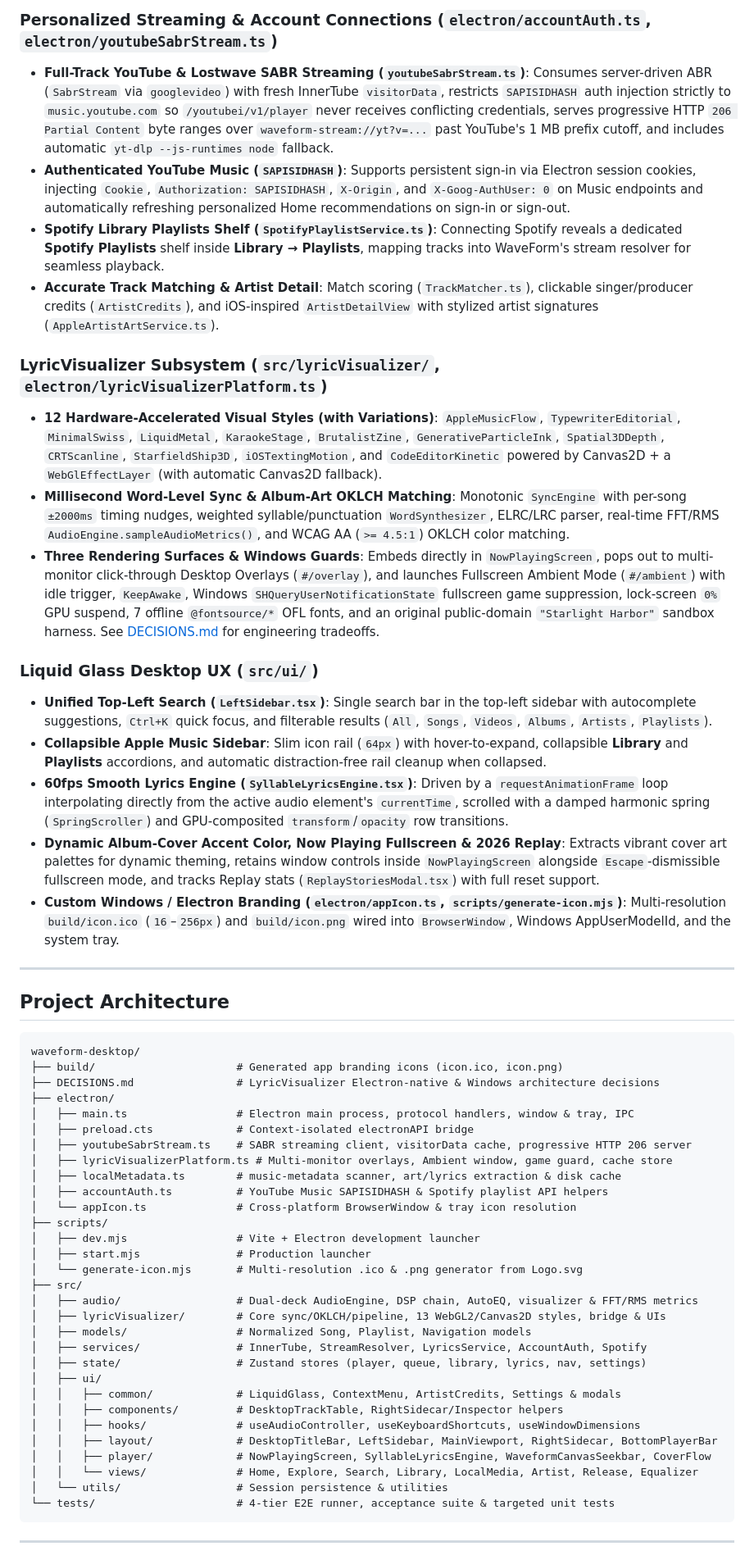
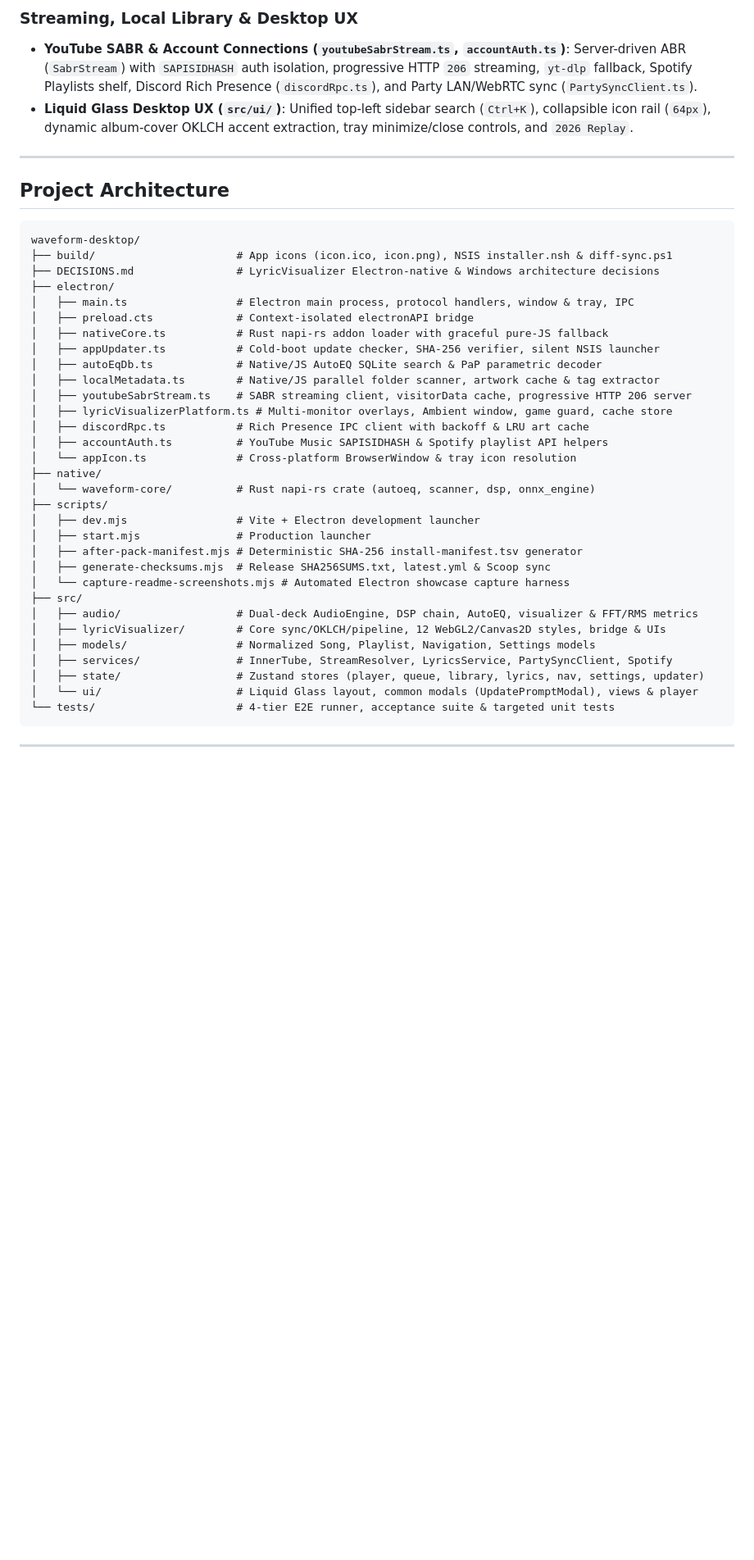
Before and after one commit to Trapston3/waveform-desktop, a Markdown page: README.md, the part around one of its changes. Shown at 82% size. Drawn GitHub-style; blank space fills up the shorter version.

````diff
--- a/README.md
+++ b/README.md
@@ -76,21 +93,7 @@ Grab `WaveForm-Setup-1.2.0.exe` (NSIS installer with smart changed-files-only Up
 
-### Personalized Streaming & Account Connections (`electron/accountAuth.ts`, `electron/youtubeSabrStream.ts`)
-- **Full-Track YouTube & Lostwave SABR Streaming (`youtubeSabrStream.ts`)**: Consumes server-driven ABR (`SabrStream` via `googlevideo`) with fresh InnerTube `visitorData`, restricts `SAPISIDHASH` auth injection strictly to `music.youtube.com` so `/youtubei/v1/player` never receives conflicting credentials, serves progressive HTTP `206 Partial Content` byte ranges over `waveform-stream://yt?v=...` past YouTube's 1 MB prefix cutoff, and includes automatic `yt-dlp --js-runtimes node` fallback.
-- **Authenticated YouTube Music (`SAPISIDHASH`)**: Supports persistent sign-in via Electron session cookies, injecting `Cookie`, `Authorization: SAPISIDHASH`, `X-Origin`, and `X-Goog-AuthUser: 0` on Music endpoints and automatically refreshing personalized Home recommendations on sign-in or sign-out.
-- **Spotify Library Playlists Shelf (`SpotifyPlaylistService.ts`)**: Connecting Spotify reveals a dedicated **Spotify Playlists** shelf inside **Library → Playlists**, mapping tracks into WaveForm's stream resolver for seamless playback.
-- **Accurate Track Matching & Artist Detail**: Match scoring (`TrackMatcher.ts`), clickable singer/producer credits (`ArtistCredits`), and iOS-inspired `ArtistDetailView` with stylized artist signatures (`AppleArtistArtService.ts`).
-
-### LyricVisualizer Subsystem (`src/lyricVisualizer/`, `electron/lyricVisualizerPlatform.ts`)
-- **12 Hardware-Accelerated Visual Styles (with Variations)**: `AppleMusicFlow`, `TypewriterEditorial`, `MinimalSwiss`, `LiquidMetal`, `KaraokeStage`, `BrutalistZine`, `GenerativeParticleInk`, `Spatial3DDepth`, `CRTScanline`, `StarfieldShip3D`, `iOSTextingMotion`, and `CodeEditorKinetic` powered by Canvas2D + a `WebGlEffectLayer` (with automatic Canvas2D fallback).
-- **Millisecond Word-Level Sync & Album-Art OKLCH Matching**: Monotonic `SyncEngine` with per-song `±2000ms` timing nudges, weighted syllable/punctuation `WordSynthesizer`, ELRC/LRC parser, real-time FFT/RMS `AudioEngine.sampleAudioMetrics()`, and WCAG AA (`>= 4.5:1`) OKLCH color matching.
-- **Three Rendering Surfaces & Windows Guards**: Embeds directly in `NowPlayingScreen`, pops out to multi-monitor click-through Desktop Overlays (`#/overlay`), and launches Fullscreen Ambient Mode (`#/ambient`) with idle trigger, `KeepAwake`, Windows `SHQueryUserNotificationState` fullscreen game suppression, lock-screen `0%` GPU suspend, 7 offline `@fontsource/*` OFL fonts, and an original public-domain `"Starlight Harbor"` sandbox harness. See [DECISIONS.md](DECISIONS.md) for engineering tradeoffs.
-
-### Liquid Glass Desktop UX (`src/ui/`)
-- **Unified Top-Left Search (`LeftSidebar.tsx`)**: Single search bar in the top-left sidebar with autocomplete suggestions, `Ctrl+K` quick focus, and filterable results (`All`, `Songs`, `Videos`, `Albums`, `Artists`, `Playlists`).
-- **Collapsible Apple Music Sidebar**: Slim icon rail (`64px`) with hover-to-expand, collapsible **Library** and **Playlists** accordions, and automatic distraction-free rail cleanup when collapsed.
-- **60fps Smooth Lyrics Engine (`SyllableLyricsEngine.tsx`)**: Driven by a `requestAnimationFrame` loop interpolating directly from the active audio element's `currentTime`, scrolled with a damped harmonic spring (`SpringScroller`) and GPU-composited `transform`/`opacity` row transitions.
-- **Dynamic Album-Cover Accent Color, Now Playing Fullscreen & 2026 Replay**: Extracts vibrant cover art palettes for dynamic theming, retains window controls inside `NowPlayingScreen` alongside `Escape`-dismissible fullscreen mode, and tracks Replay stats (`ReplayStoriesModal.tsx`) with full reset support.
-- **Custom Windows / Electron Branding (`electron/appIcon.ts`, `scripts/generate-icon.mjs`)**: Multi-resolution `build/icon.ico` (`16`–`256px`) and `build/icon.png` wired into `BrowserWindow`, Windows AppUserModelId, and the system tray.
+### Streaming, Local Library & Desktop UX
+- **YouTube SABR & Account Connections (`youtubeSabrStream.ts`, `accountAuth.ts`)**: Server-driven ABR (`SabrStream`) with `SAPISIDHASH` auth isolation, progressive HTTP `206` streaming, `yt-dlp` fallback, Spotify Playlists shelf, Discord Rich Presence (`discordRpc.ts`), and Party LAN/WebRTC sync (`PartySyncClient.ts`).
+- **Liquid Glass Desktop UX (`src/ui/`)**: Unified top-left sidebar search (`Ctrl+K`), collapsible icon rail (`64px`), dynamic album-cover OKLCH accent extraction, tray minimize/close controls, and `2026 Replay`.
 
 ---
 
@@ -98,34 +101,35 @@ Grab `WaveForm-Setup-1.2.0.exe` (NSIS installer with smart changed-files-only Up
 
 ```text
 waveform-desktop/
-├── build/                      # Generated app branding icons (icon.ico, icon.png)
+├── build/                      # App icons (icon.ico, icon.png), NSIS installer.nsh & diff-sync.ps1
 ├── DECISIONS.md                # LyricVisualizer Electron-native & Windows architecture decisions
 ├── electron/
 │   ├── main.ts                 # Electron main process, protocol handlers, window & tray, IPC
 │   ├── preload.cts             # Context-isolated electronAPI bridge
+│   ├── nativeCore.ts           # Rust napi-rs addon loader with graceful pure-JS fallback
+│   ├── appUpdater.ts           # Cold-boot update checker, SHA-256 verifier, silent NSIS launcher
+│   ├── autoEqDb.ts             # Native/JS AutoEQ SQLite search & PaP parametric decoder
+│   ├── localMetadata.ts        # Native/JS parallel folder scanner, artwork cache & tag extractor
 │   ├── youtubeSabrStream.ts    # SABR streaming client, visitorData cache, progressive HTTP 206 server
 │   ├── lyricVisualizerPlatform.ts # Multi-monitor overlays, Ambient window, game guard, cache store
-│   ├── localMetadata.ts        # music-metadata scanner, art/lyrics extraction & disk cache
+│   ├── discordRpc.ts           # Rich Presence IPC client with backoff & LRU art cache
 │   ├── accountAuth.ts          # YouTube Music SAPISIDHASH & Spotify playlist API helpers
 │   └── appIcon.ts              # Cross-platform BrowserWindow & tray icon resolution
+├── native/
+│   └── waveform-core/          # Rust napi-rs crate (autoeq, scanner, dsp, onnx_engine)
 ├── scripts/
 │   ├── dev.mjs                 # Vite + Electron development launcher
 │   ├── start.mjs               # Production launcher
-│   └── generate-icon.mjs       # Multi-resolution .ico & .png generator from Logo.svg
+│   ├── after-pack-manifest.mjs # Deterministic SHA-256 install-manifest.tsv generator
+│   ├── generate-checksums.mjs  # Release SHA256SUMS.txt, latest.yml & Scoop sync
+│   └── capture-readme-screenshots.mjs # Automated Electron showcase capture harness
 ├── src/
 │   ├── audio/                  # Dual-deck AudioEngine, DSP chain, AutoEQ, visualizer & FFT/RMS metrics
-│   ├── lyricVisualizer/        # Core sync/OKLCH/pipeline, 13 WebGL2/Canvas2D styles, bridge & UIs
-│   ├── models/                 # Normalized Song, Playlist, Navigation models
-│   ├── services/               # InnerTube, StreamResolver, LyricsService, AccountAuth, Spotify
-│   ├── state/                  # Zustand stores (player, queue, library, lyrics, nav, settings)
-│   ├── ui/
-│   │   ├── common/             # LiquidGlass, ContextMenu, ArtistCredits, Settings & modals
-│   │   ├── components/         # DesktopTrackTable, RightSidecar/Inspector helpers
-│   │   ├── hooks/              # useAudioController, useKeyboardShortcuts, useWindowDimensions
-│   │   ├── layout/             # DesktopTitleBar, LeftSidebar, MainViewport, RightSidecar, BottomPlayerBar
-│   │   ├── player/             # NowPlayingScreen, SyllableLyricsEngine, WaveformCanvasSeekbar, CoverFlow
-│   │   └── views/              # Home, Explore, Search, Library, LocalMedia, Artist, Release, Equalizer
-│   └── utils/                  # Session persistence & utilities
+│   ├── lyricVisualizer/        # Core sync/OKLCH/pipeline, 12 WebGL2/Canvas2D styles, bridge & UIs
+│   ├── models/                 # Normalized Song, Playlist, Navigation, Settings models
+│   ├── services/               # InnerTube, StreamResolver, LyricsService, PartySyncClient, Spotify
+│   ├── state/                  # Zustand stores (player, queue, library, lyrics, nav, settings, updater)
+│   └── ui/                     # Liquid Glass layout, common modals (UpdatePromptModal), views & player
 └── tests/                      # 4-tier E2E runner, acceptance suite & targeted unit tests
 ```
 
````
Also changed, not shown: other parts of README.md (+46 -31 lines), docs/screenshots/01-now-playing-apple-mesh.png, docs/screenshots/02-visualizer-ios-chat.png, docs/screenshots/04-visualizer-spaceship-3d.png, docs/screenshots/05-centered-lyrics-mode.png, docs/screenshots/06-cover-flow-library.png, 14 other files.
